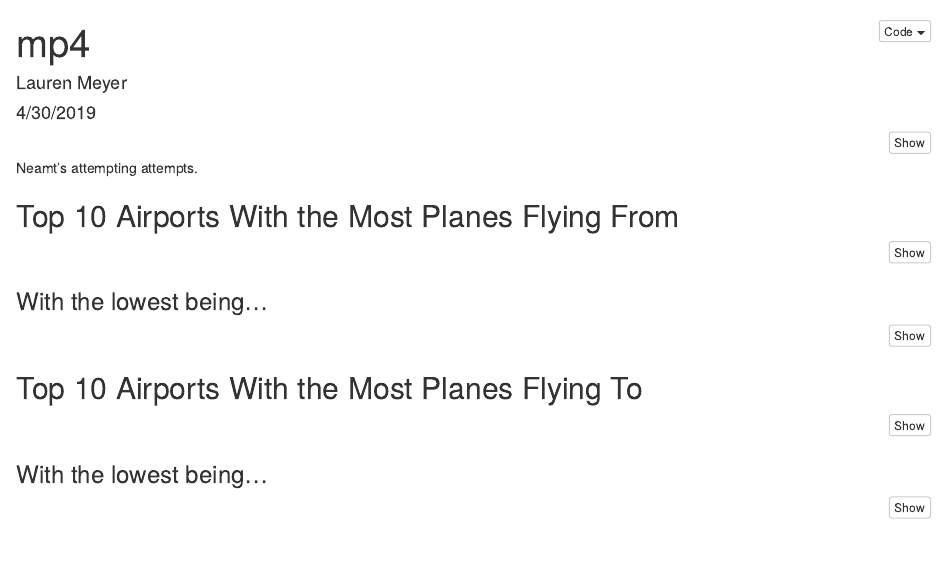
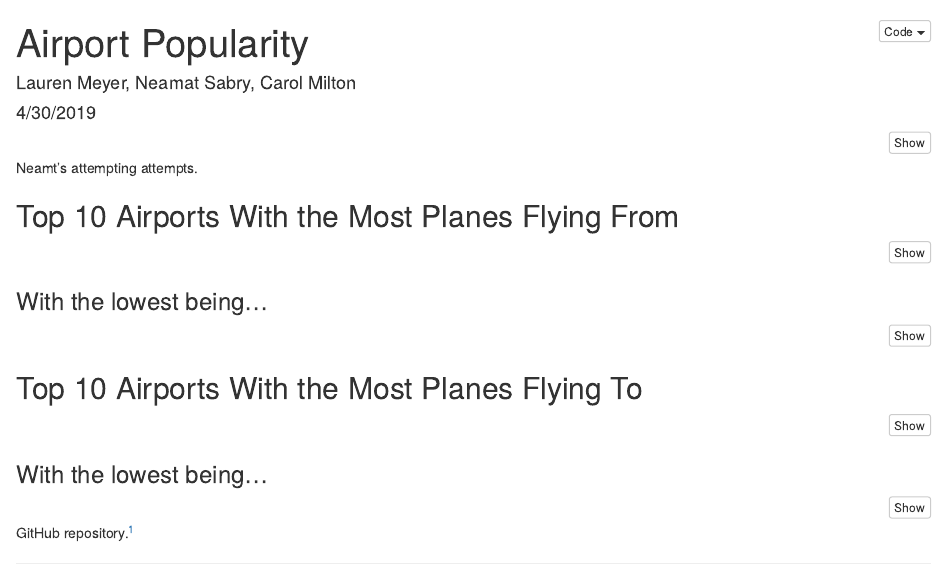
Before and after one commit to LyraDusk/mp4, an R Markdown document (mp4.Rmd): the page in a window 1100 px wide, from its top. Rendered offline with R 4.5, knitr and Pandoc, with nearby package versions; the code chunks are not run, so their results and figures are left out.

Commit message:
Added some project requirements.

````diff
--- a/mp4.Rmd
+++ b/mp4.Rmd
@@ -1,11 +1,12 @@
 ---
-title: "mp4"
-author: "Lauren Meyer"
+title: "Airport Popularity"
+author: "Lauren Meyer, Neamat Sabry, Carol Milton"
 date: "4/30/2019"
 output:
   html_document:
     code_folding: hide
 ---
+
 
 ```{r setup, include=FALSE}
 knitr::opts_chunk$set(echo = TRUE)
````
Also changed, not shown: mp4.Rmd (2 more changed lines).
